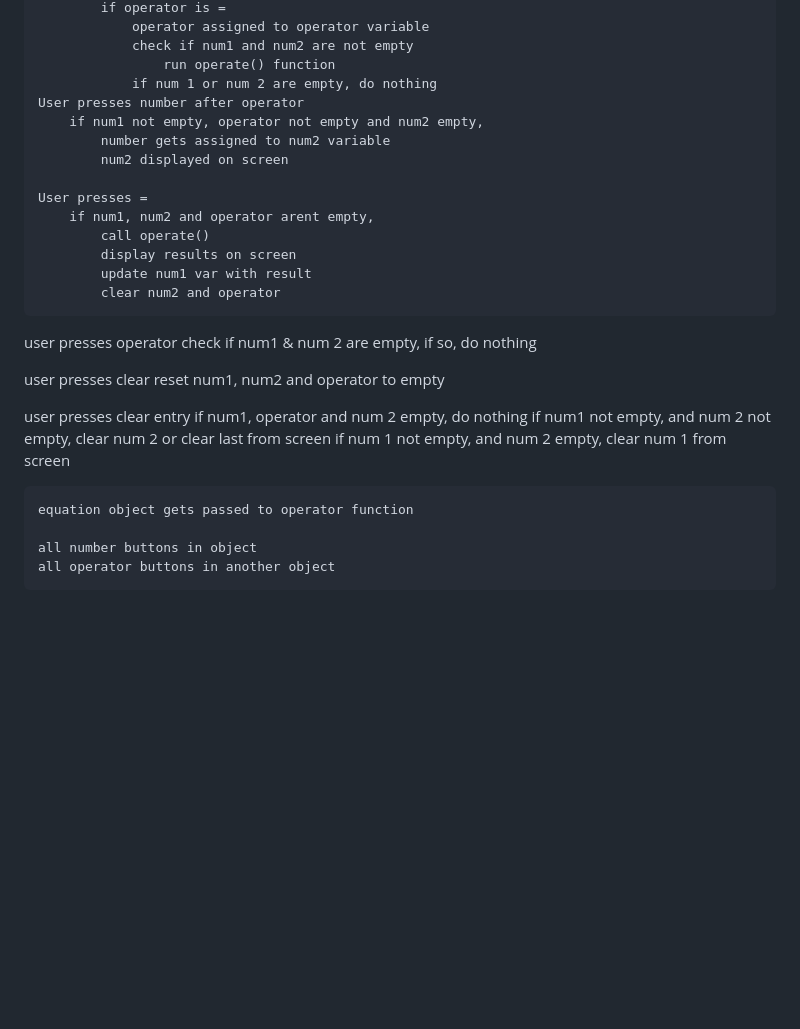
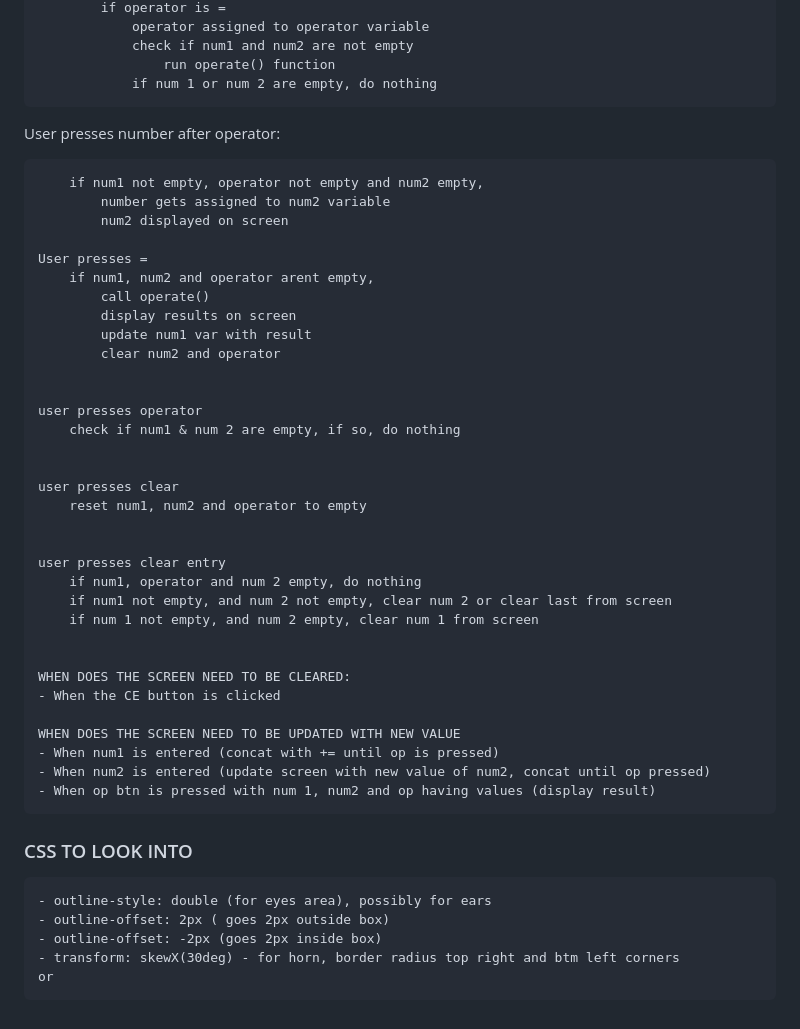
Before and after one commit to Peaches-xo/calculator, a Markdown page: readme.md, the part around one of its changes. Drawn GitHub-style; blank space fills up the shorter version.

```diff
--- a/readme.md
+++ b/readme.md
@@ -23,7 +51,9 @@ Pseudo for calculator
                 check if num1 and num2 are not empty
                     run operate() function
                 if num 1 or num 2 are empty, do nothing
-    User presses number after operator
+
+User presses number after operator:
+
         if num1 not empty, operator not empty and num2 empty,
             number gets assigned to num2 variable
             num2 displayed on screen
@@ -36,33 +66,32 @@ Pseudo for calculator
             clear num2 and operator
 
 
-user presses operator
-    check if num1 & num 2 are empty, if so, do nothing
+    user presses operator
+        check if num1 & num 2 are empty, if so, do nothing
 
 
-user presses clear
-    reset num1, num2 and operator to empty
+    user presses clear
+        reset num1, num2 and operator to empty
 
 
-user presses clear entry
-    if num1, operator and num 2 empty, do nothing
-    if num1 not empty, and num 2 not empty, clear num 2 or clear last from screen
-    if num 1 not empty, and num 2 empty, clear num 1 from screen
+    user presses clear entry
+        if num1, operator and num 2 empty, do nothing
+        if num1 not empty, and num 2 not empty, clear num 2 or clear last from screen
+        if num 1 not empty, and num 2 empty, clear num 1 from screen
 
 
+    WHEN DOES THE SCREEN NEED TO BE CLEARED:
+    - When the CE button is clicked
+
+    WHEN DOES THE SCREEN NEED TO BE UPDATED WITH NEW VALUE
+    - When num1 is entered (concat with += until op is pressed)
+    - When num2 is entered (update screen with new value of num2, concat until op pressed)
+    - When op btn is pressed with num 1, num2 and op having values (display result)
 
 
-
-
-
-
-
-
-
-
-
-
-    equation object gets passed to operator function
-
-    all number buttons in object
-    all operator buttons in another object
+### CSS TO LOOK INTO
+    - outline-style: double (for eyes area), possibly for ears
+    - outline-offset: 2px ( goes 2px outside box)
+    - outline-offset: -2px (goes 2px inside box)
+    - transform: skewX(30deg) - for horn, border radius top right and btm left corners
+    or
```
Also changed, not shown: other parts of readme.md (+32 -4 lines), Screen Shot 2022-03-30 at 4.51.31 pm.png (deleted), Screen Shot as at 25 April 2022.png (added), Screen Shot as at 28 April 2022.png (added), Screen Shot as at 30 March 2022.png (renamed from Screen Shot 2022-03-30 at 4.51.55 pm.png), unicornmancard.jpg (added), 4 other files.
